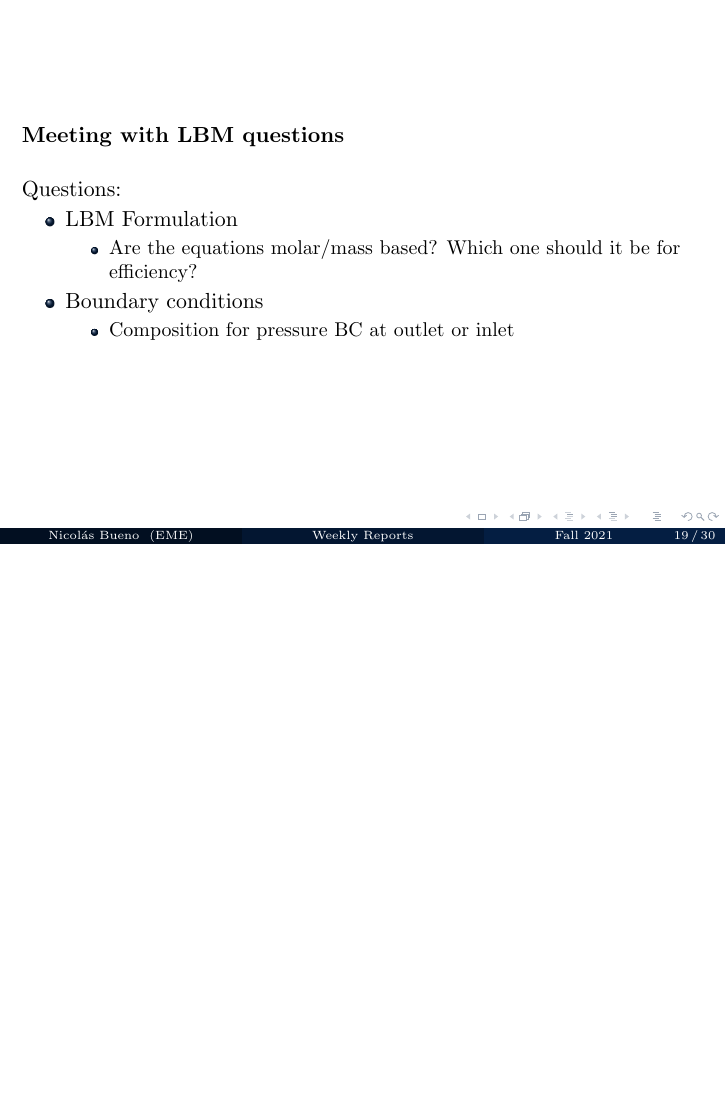
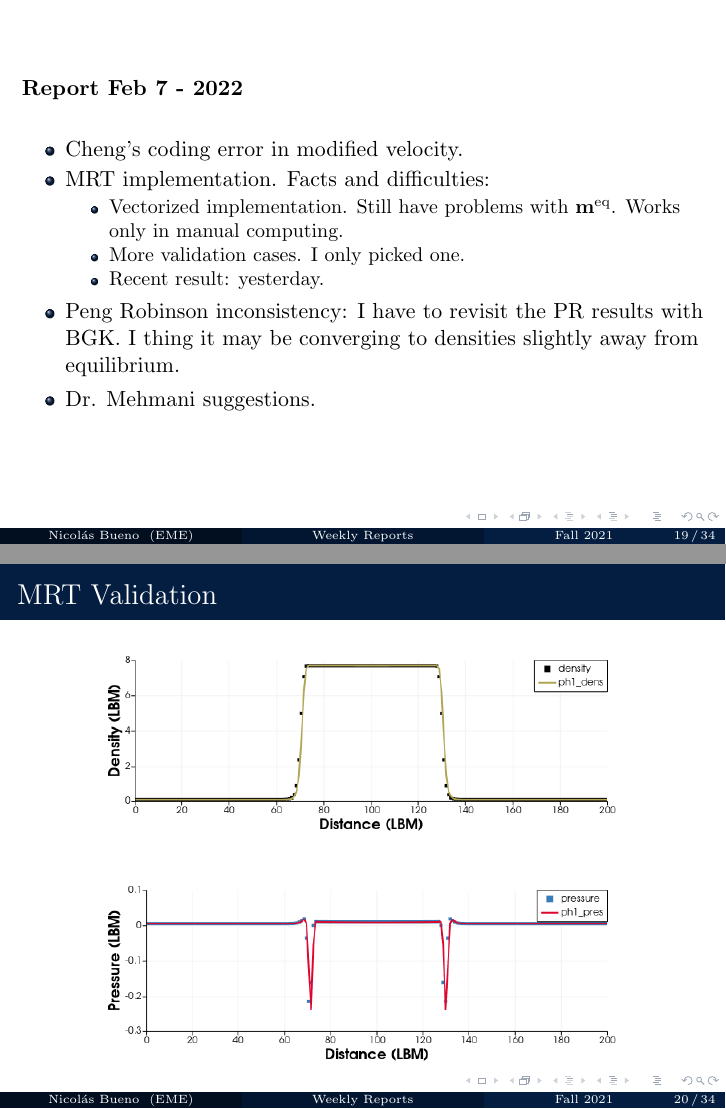
Before and after one commit to nmb6005/meetings, LaTeX slides (weekly/spring22.tex): page 19 of 35 before the commit and pages 19 and 20 of 39 after it, the two joined at a grey line, the shorter picture padded with empty space. Compiled offline with pdfLaTeX.

Commit message:
PreM Feb 7

```diff
--- a/weekly/spring22.tex
+++ b/weekly/spring22.tex
@@ -259,3 +259,35 @@
 
 	%---------------------------------------------------------
 	%---------------------------------------------------------
+
+	\subsection{Report Feb 7 - 2022}
+	\label{}
+	\justifying
+	\begin{frame}
+		\textbf{Report Feb 7 - 2022}\\~\\
+		\begin{itemize}
+			\item Cheng's coding error in modified velocity.
+			\item MRT implementation. Facts and difficulties:
+			\begin{itemize}
+				\item Vectorized implementation. Still have problems with $\mathbf{m}^{\text{eq}}$. Works only in manual computing.
+				\item More validation cases. I only picked one.
+				\item Recent result: yesterday.
+			\end{itemize}
+			\item Peng Robinson inconsistency: I have to revisit the PR results with BGK. I thing it may be converging to densities slightly away from equilibrium.
+			\item Dr. Mehmani suggestions.
+
+		\end{itemize}
+	\end{frame}
+
+
+	\begin{frame}{MRT Validation}
+		\begin{figure}
+			\centering
+			\includegraphics[scale=0.4]{pics/MRTValDen.png}
+		\end{figure}
+		\begin{figure}
+			\centering
+			\includegraphics[scale=0.4]{pics/MRTValPres.png}
+		\end{figure}
+
+	\end{frame}
@@ -262,10 +300,8 @@
 	\subsection{Meeting with LBM questions}
 	\label{}
 	\justifying
-	\begin{frame}
-		\textbf{Meeting with LBM questions}\\~\\
-		Questions:
+	\begin{frame}{Meeting with LBM questions}
+		Main topics
 		\begin{itemize}
-			\item LBM Formulation
+			\item Short questions:
 			\begin{itemize}
-				\item Are the equations molar/mass based? Which one should it be for efficiency?
```
Also changed, not shown: weekly/pics/MRTValDen.png (added), weekly/pics/MRTValPres.png (added), weekly/spring22.pdf, weekly/spring22.tex (17 more changed lines).
